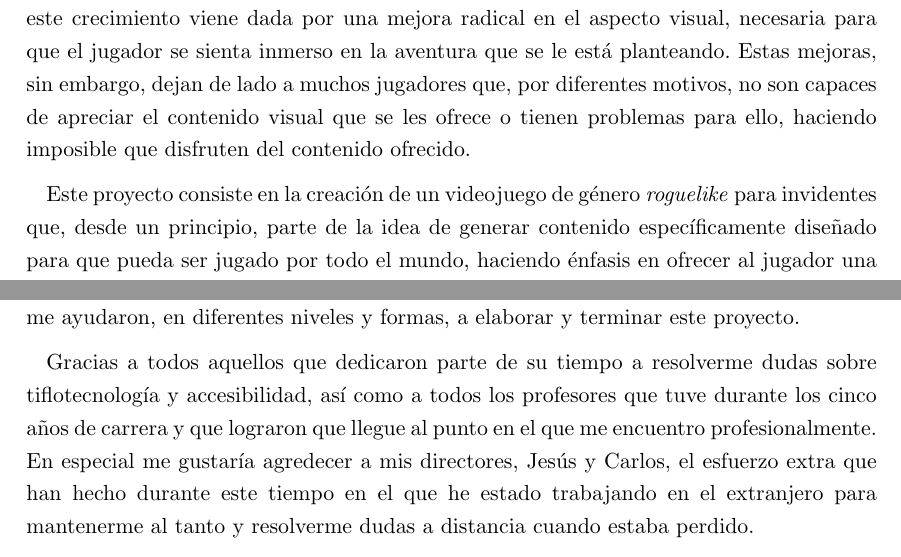
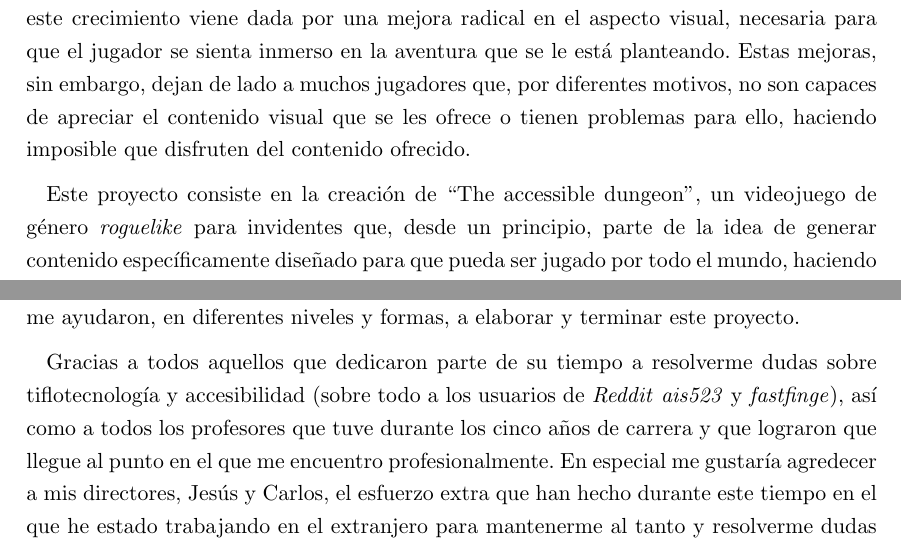
Before and after one commit to dpenas/roomsgamedoc, a LaTeX thesis (pfc.tex, which reads 002_resumen.tex, 004_agradecimientos.tex): two parts of pages 3 and 5 of 98, joined at a grey line, cut so that both start at the same text. Compiled offline with pdfLaTeX.

Commit message:
Updated resumen and agradecimientos

```diff
--- a/002_resumen.tex
+++ b/002_resumen.tex
@@ -4,4 +4,4 @@ La industria del entretenimiento digital ha crecido inmensamente en los últimos
 Parte de la razón de este crecimiento viene dada por una mejora radical en el aspecto visual, necesaria para que el jugador se sienta inmerso en la aventura que se le está planteando.
 Estas mejoras, sin embargo, dejan de lado a muchos jugadores que, por diferentes motivos, no son capaces de apreciar el contenido visual que se les ofrece o tienen problemas para ello, haciendo imposible que disfruten del contenido ofrecido.
 
-Este proyecto consiste en la creación de un videojuego de género \textit{roguelike} para invidentes que, desde un principio, parte de la idea de generar contenido específicamente diseñado para que pueda ser jugado por todo el mundo, haciendo énfasis en ofrecer al jugador una diversa cantidad de frases que describan lo que está sucediendo en su alrededor y que serán generadas automáticamente en base a una serie de gramáticas y diccionarios, empleando para ello técnicas de Procesamiento del Lenguaje Natural.
+Este proyecto consiste en la creación de ``The accessible dungeon'', un videojuego de género \textit{roguelike} para invidentes que, desde un principio, parte de la idea de generar contenido específicamente diseñado para que pueda ser jugado por todo el mundo, haciendo énfasis en ofrecer al jugador una diversa cantidad de frases que describan lo que está sucediendo en su alrededor y que serán generadas automáticamente en base a una serie de gramáticas y diccionarios, empleando para ello técnicas de Procesamiento del Lenguaje Natural.
--- a/004_agradecimientos.tex
+++ b/004_agradecimientos.tex
@@ -6,7 +6,7 @@
 
 Me gustaría aprovechar este pequeño espacio para agredecer a todas las personas que me ayudaron, en diferentes niveles y formas, a elaborar y terminar este proyecto.
 
-Gracias a todos aquellos que dedicaron parte de su tiempo a resolverme dudas sobre tiflotecnología y accesibilidad, así como a todos los profesores que tuve durante los cinco años de carrera y que lograron que llegue al punto en el que me encuentro profesionalmente. En especial me gustaría agredecer a mis directores, Jesús y Carlos, el esfuerzo extra que han hecho durante este tiempo en el que he estado trabajando en el extranjero para mantenerme al tanto y resolverme dudas a distancia cuando estaba perdido.
+Gracias a todos aquellos que dedicaron parte de su tiempo a resolverme dudas sobre tiflotecnología y accesibilidad (sobre todo a los usuarios de \textit{Reddit} \textit{ais523} y \textit{fastfinge}), así como a todos los profesores que tuve durante los cinco años de carrera y que lograron que llegue al punto en el que me encuentro profesionalmente. En especial me gustaría agredecer a mis directores, Jesús y Carlos, el esfuerzo extra que han hecho durante este tiempo en el que he estado trabajando en el extranjero para mantenerme al tanto y resolverme dudas a distancia cuando estaba perdido.
 
 Tampoco puedo olvidarme de todos los amigos que he hecho durante todos estos años y con los que he pasado tantas horas delante y fuera de la pantalla. Adrián (insaciable compañero de prácticas que me tuvo que aguantar durante tantos años), Daniel, Vanesa, Santi, Chava, Mónica, Brais, María, Xacobe y otros muchos. ¡Gracias por vuestra ayuda y amistad!
 
```
